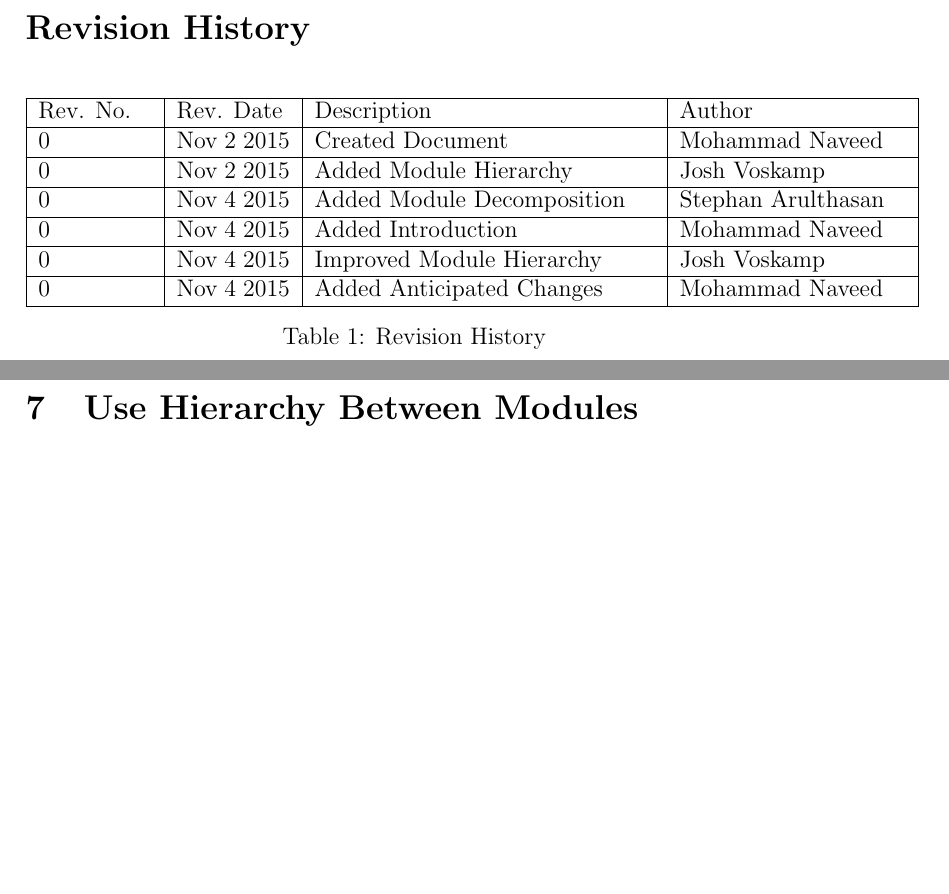
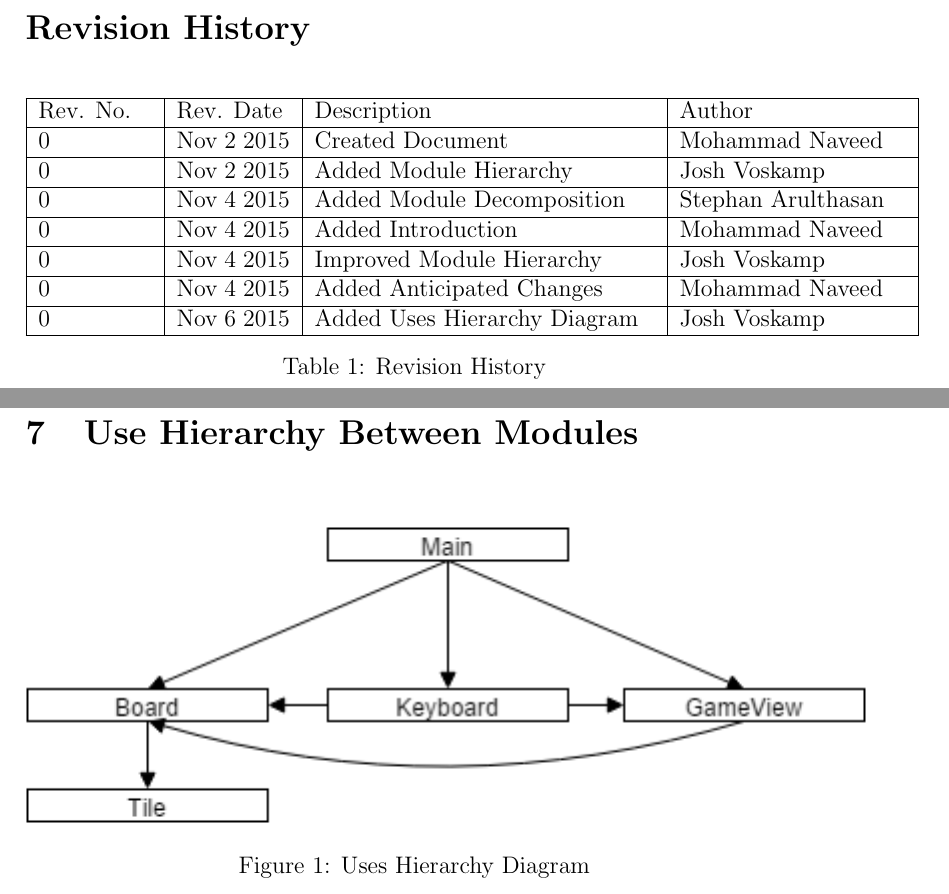
Before and after one commit to arulths/2048_redesign, a LaTeX document (Deliverables/Design_Document_Revision_0/Design_Document_Revision_0.tex): two parts of pages 5 and 10 of 10, joined at a grey line, cut so that both start at the same text, the shorter picture padded with empty space. Compiled offline with pdfLaTeX.

Commit message:
Create Uses Hierarchy Diagram

```diff
--- a/Deliverables/Design_Document_Revision_0/Design_Document_Revision_0.tex
+++ b/Deliverables/Design_Document_Revision_0/Design_Document_Revision_0.tex
@@ -16,6 +16,7 @@
 \usepackage{tabularx}
 \usepackage[hidelinks]{hyperref}
 \hypersetup{linktoc=all}
+\usepackage{graphicx}
 
 \begin{document}
 \sloppy
@@ -94,6 +95,7 @@ Stephan \textsc{Arulthasan} \textbf{1308004} \\[3cm]
 		0 & Nov 4 2015 & Added Introduction & Mohammad Naveed \\\hline
 		0 & Nov 4 2015 & Improved Module Hierarchy & Josh Voskamp \\\hline
 		0 & Nov 4 2015 & Added Anticipated Changes & Mohammad Naveed \\\hline
+		0 & Nov 6 2015 & Added Uses Hierarchy Diagram & Josh Voskamp \\\hline
 
 	\end{tabular}
 	\caption{Revision History}
@@ -218,6 +220,14 @@ requirements and between the modules and the anticipated changes.
 	\label{Trace Between Anticipated Changes and Modules}
 \end{table}
 \smallskip
+
 \section{Use Hierarchy Between Modules}
+\bigskip
+\begin{figure}[!htbp]
+	\includegraphics{uses}
+	\centering
+	\caption{Uses Hierarchy Diagram}
+	\label{Uses Hierarchy Diagram}
+\end{figure}
 
 \end{document}
```
Also changed, not shown: Deliverables/Design_Document_Revision_0/Design_Document_Revision_0.pdf, Deliverables/Design_Document_Revision_0/uses.png (added).
